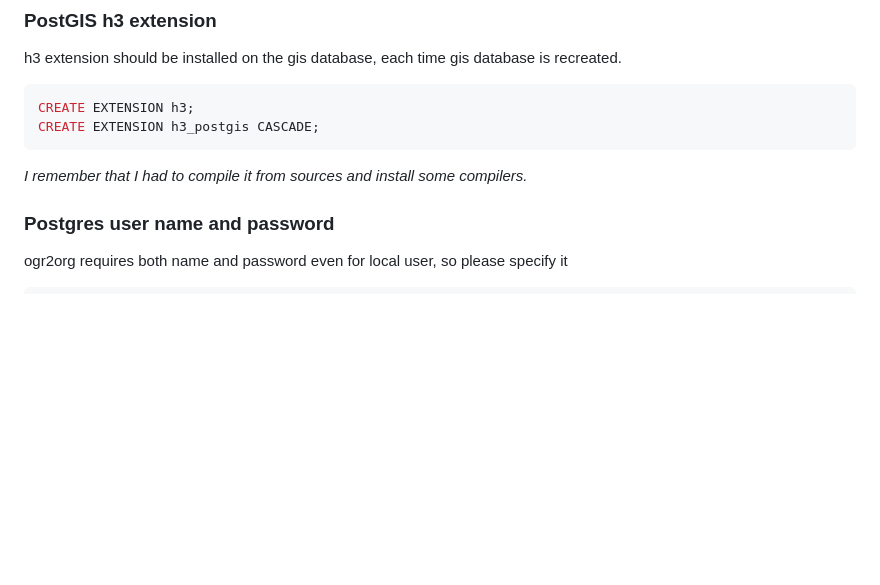
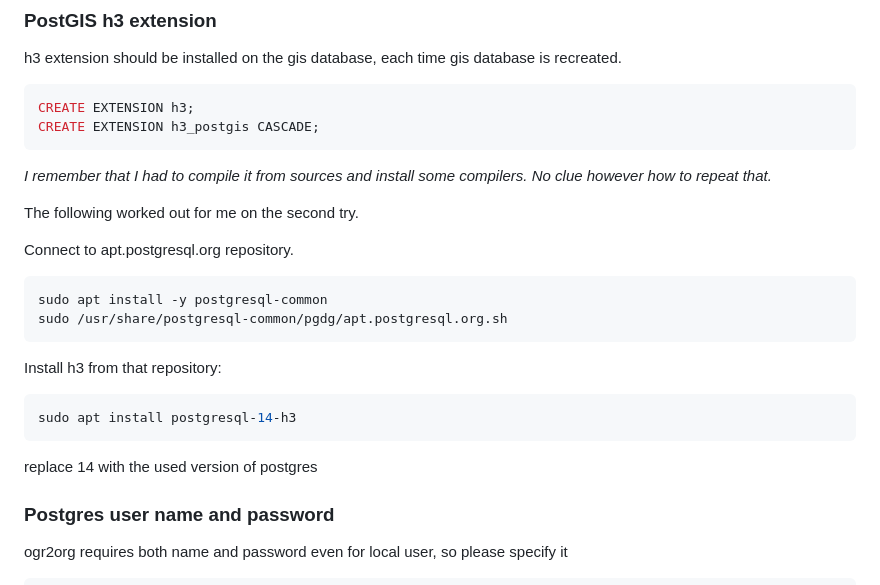
Before and after one commit to Zkir/generalized_landcovers, a Markdown page: README.md, the part around the change. Drawn GitHub-style; blank space fills up the shorter version.

Commit message:
h3 installation

````diff
--- a/README.md
+++ b/README.md
@@ -48,7 +48,23 @@ h3 extension should be installed on the gis database, each time gis database is
 CREATE EXTENSION h3;
 CREATE EXTENSION h3_postgis CASCADE;
 ```
-_I remember that I had to compile it from sources and install some compilers._
+_I remember that I had to compile it from sources and install some compilers. No clue however how to repeat that._
+
+The following worked out for me on the second try.
+
+Connect to apt.postgresql.org repository.
+
+```sh
+sudo apt install -y postgresql-common
+sudo /usr/share/postgresql-common/pgdg/apt.postgresql.org.sh
+```
+
+Install h3 from that repository:
+
+```sh
+sudo apt install postgresql-14-h3
+```
+replace 14 with the used version of postgres
 
 ### Postgres user name and password
 ogr2org requires both name and password even for local user, so please specify it
````
